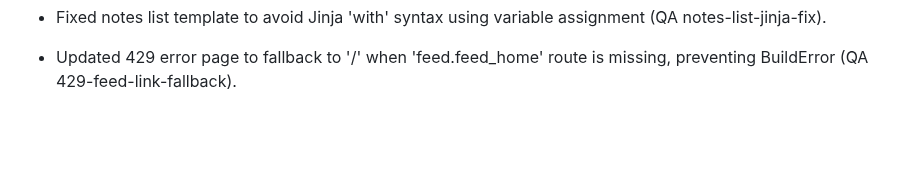
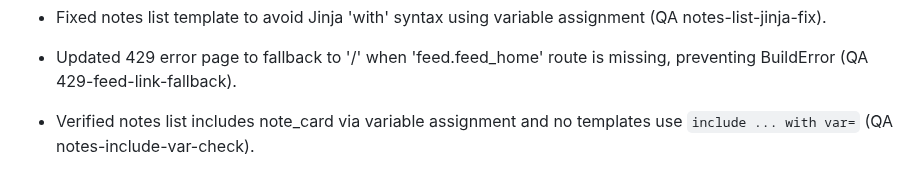
Before and after one commit to RoggerMS/Crunevo2, a Markdown page: AGENTS.md, the part around the change. Rendered like a GitHub page; blank space fills up the shorter version.

Commit message:
docs: verify notes include jinja

```diff
--- a/AGENTS.md
+++ b/AGENTS.md
@@ -689,3 +689,5 @@
 - Mejorado perfil con carga de avatar y vista previa; botón flotante "Guardar cambios" y nueva ruta /perfil/avatar (PR profile-avatar-preview).
 - Fixed notes list template to avoid Jinja 'with' syntax using variable assignment (QA notes-list-jinja-fix).
 - Updated 429 error page to fallback to '/' when 'feed.feed_home' route is missing, preventing BuildError (QA 429-feed-link-fallback).
+
+- Verified notes list includes note_card via variable assignment and no templates use `include ... with var=` (QA notes-include-var-check).
```
